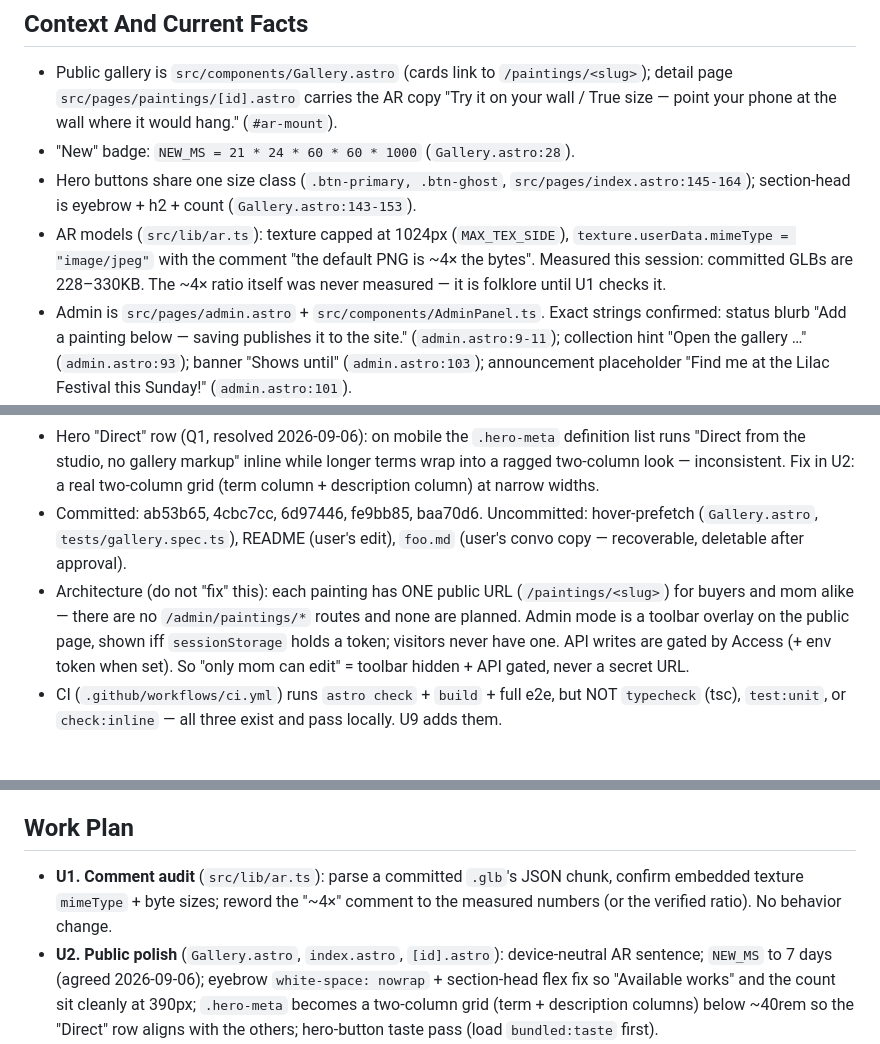
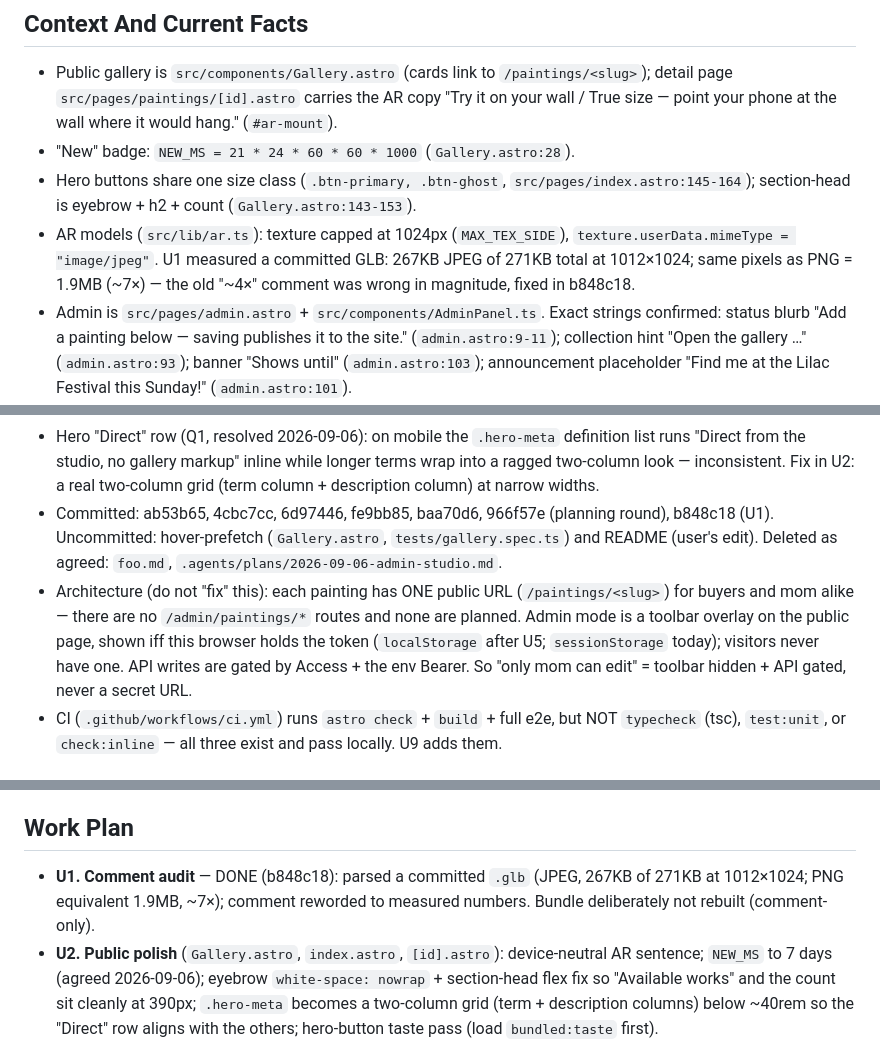
Before and after one commit to great-art-portfolio/art-website, a Markdown page: PLAN.md, 3 parts joined by grey strips. Drawn GitHub-style.

Commit message:
Plan: Case A auth answers, sticky token, CI unit, U1 done

```diff
--- a/PLAN.md
+++ b/PLAN.md
@@ -35,9 +35,9 @@ with zero prior context.
   `src/pages/index.astro:145-164`); section-head is eyebrow + h2 + count
   (`Gallery.astro:143-153`).
 - AR models (`src/lib/ar.ts`): texture capped at 1024px (`MAX_TEX_SIDE`),
-  `texture.userData.mimeType = "image/jpeg"` with the comment "the default PNG
-  is ~4× the bytes". Measured this session: committed GLBs are 228–330KB.
-  The ~4× ratio itself was never measured — it is folklore until U1 checks it.
+  `texture.userData.mimeType = "image/jpeg"`. U1 measured a committed GLB:
+  267KB JPEG of 271KB total at 1012×1024; same pixels as PNG = 1.9MB
+  (~7×) — the old "~4×" comment was wrong in magnitude, fixed in b848c18.
 - Admin is `src/pages/admin.astro` + `src/components/AdminPanel.ts`. Exact
   strings confirmed: status blurb "Add a painting below — saving publishes it
   to the site." (`admin.astro:9-11`); collection hint "Open the gallery …"
@@ -72,16 +72,17 @@ with zero prior context.
   while longer terms wrap into a ragged two-column look — inconsistent.
   Fix in U2: a real two-column grid (term column + description column) at
   narrow widths.
-- Committed: ab53b65, 4cbc7cc, 6d97446, fe9bb85, baa70d6. Uncommitted:
-  hover-prefetch (`Gallery.astro`, `tests/gallery.spec.ts`), README (user's
-  edit), `foo.md` (user's convo copy — recoverable, deletable after approval).
+- Committed: ab53b65, 4cbc7cc, 6d97446, fe9bb85, baa70d6, 966f57e
+  (planning round), b848c18 (U1). Uncommitted: hover-prefetch
+  (`Gallery.astro`, `tests/gallery.spec.ts`) and README (user's edit).
+  Deleted as agreed: `foo.md`, `.agents/plans/2026-09-06-admin-studio.md`.
 - Architecture (do not "fix" this): each painting has ONE public URL
   (`/paintings/<slug>`) for buyers and mom alike — there are no
   `/admin/paintings/*` routes and none are planned. Admin mode is a toolbar
-  overlay on the public page, shown iff `sessionStorage` holds a token;
-  visitors never have one. API writes are gated by Access (+ env token when
-  set). So "only mom can edit" = toolbar hidden + API gated, never a secret
-  URL.
+  overlay on the public page, shown iff this browser holds the token
+  (`localStorage` after U5; `sessionStorage` today); visitors never have one.
+  API writes are gated by Access + the env Bearer. So "only mom can edit" =
+  toolbar hidden + API gated, never a secret URL.
 - CI (`.github/workflows/ci.yml`) runs `astro check` + `build` + full e2e,
   but NOT `typecheck` (tsc), `test:unit`, or `check:inline` — all three exist
   and pass locally. U9 adds them.
@@ -158,9 +159,9 @@ Each unit below is independently committable in order.
 
 ## Work Plan
 
-- **U1. Comment audit** (`src/lib/ar.ts`): parse a committed `.glb`'s JSON
-  chunk, confirm embedded texture `mimeType` + byte sizes; reword the "~4×"
-  comment to the measured numbers (or the verified ratio). No behavior change.
+- **U1. Comment audit** — DONE (b848c18): parsed a committed `.glb`
+  (JPEG, 267KB of 271KB at 1012×1024; PNG equivalent 1.9MB, ~7×); comment
+  reworded to measured numbers. Bundle deliberately not rebuilt (comment-only).
 - **U2. Public polish** (`Gallery.astro`, `index.astro`, `[id].astro`):
   device-neutral AR sentence; `NEW_MS` to 7 days (agreed 2026-09-06);
   eyebrow `white-space:
```
Also changed, not shown: other parts of PLAN.md (+2 -2 lines).
